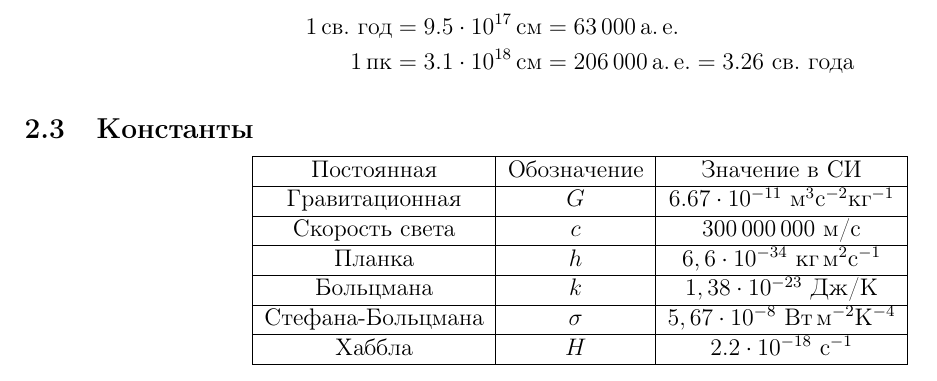
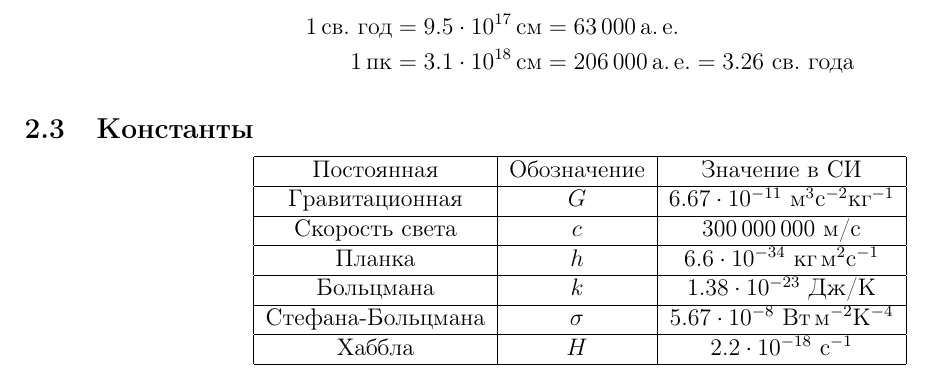
Before and after one commit to SergejVolkov/AstroMinor, a LaTeX document (source/physics.tex): part of page 3 of 3, cut so that both start at the same text. Compiled offline with pdfLaTeX.

Commit message:
Fixed frac delimiter consistency
Comma -> dot

```diff
--- a/source/physics.tex
+++ b/source/physics.tex
@@ -95,9 +95,9 @@ $\Lambda$ --- космологическая постоянная, $k$ --- кр
 \hlineПостоянная & Обозначение & Значение в СИ\\
 \hlineГравитационная & $G$ & $6.67\cdot10^{-11}$ м$^3$с$^{-2}$кг$^{-1}$\\
 \hlineСкорость света & $c$ & 300\,000\,000 м/с\\
-\hlineПланка & $h$ & $6,6\cdot10^{-34}$ кг\,м$^2$с$^{-1}$\\
-\hlineБольцмана & $k$ & $1,38\cdot10^{-23}$ Дж/К\\
-\hlineСтефана-Больцмана & $\sigma$ & $5,67\cdot10^{-8}$ Вт\,м$^{-2}$К$^{-4}$\\
+\hlineПланка & $h$ & $6.6\cdot10^{-34}$ кг\,м$^2$с$^{-1}$\\
+\hlineБольцмана & $k$ & $1.38\cdot10^{-23}$ Дж/К\\
+\hlineСтефана-Больцмана & $\sigma$ & $5.67\cdot10^{-8}$ Вт\,м$^{-2}$К$^{-4}$\\
 \hlineХаббла & $H$ & $2.2\cdot10^{-18}$ с$^{-1}$\\
 \hline
 \end{tabular}\end{center}
```
Also changed, not shown: physics.pdf, 2 other files.
